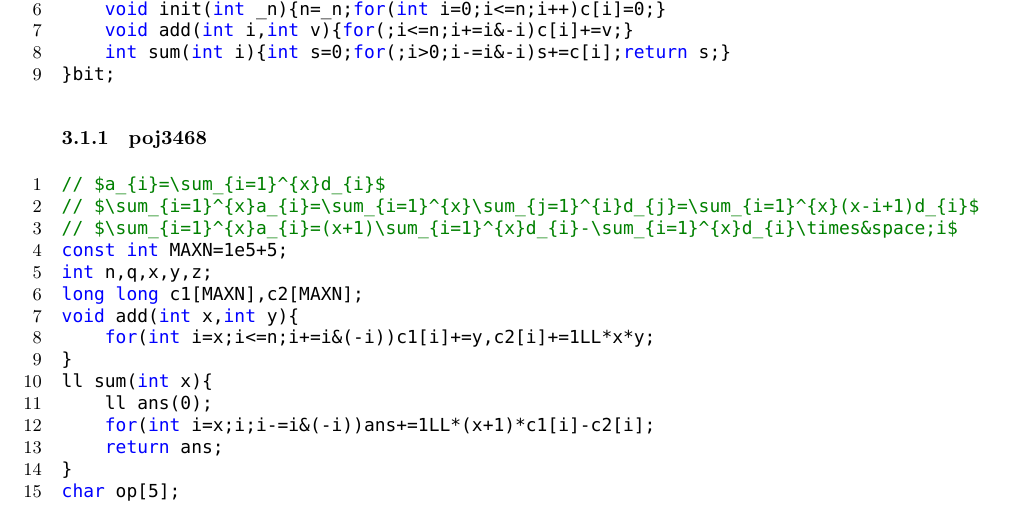
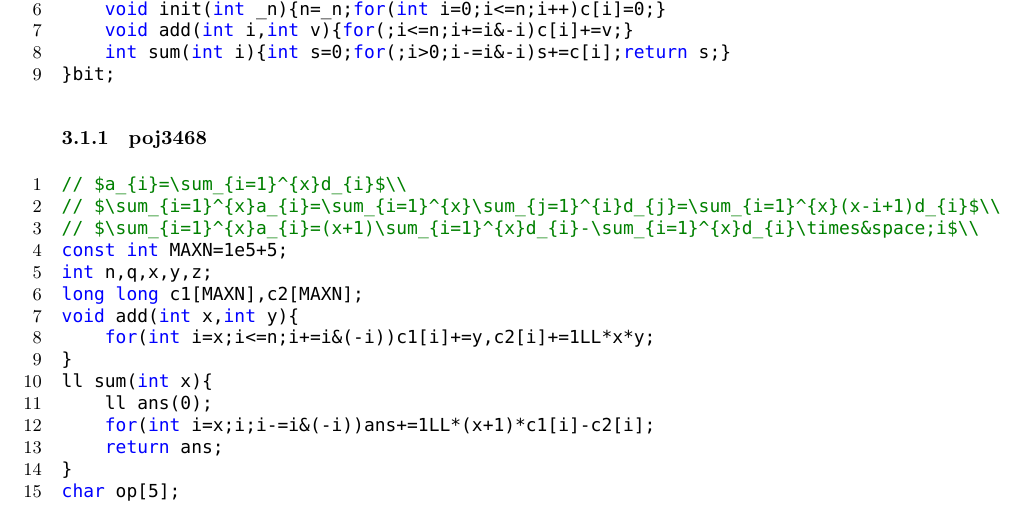
Before and after one commit to superkunn/My-ACM-Template, a LaTeX document (Manaual.tex): part of page 26 of 67, cut so that both start at the same text. Compiled offline with XeLaTeX; a missing font is replaced by an installed copy or a similar font.

Commit message:
update it

```diff
--- a/Manaual.tex
+++ b/Manaual.tex
@@ -1289,9 +1289,9 @@ struct BIT{
 \end{lstlisting}
 \subsubsection{poj3468}
 \begin{lstlisting}
-// $a_{i}=\sum_{i=1}^{x}d_{i}$
-// $\sum_{i=1}^{x}a_{i}=\sum_{i=1}^{x}\sum_{j=1}^{i}d_{j}=\sum_{i=1}^{x}(x-i+1)d_{i}$
-// $\sum_{i=1}^{x}a_{i}=(x+1)\sum_{i=1}^{x}d_{i}-\sum_{i=1}^{x}d_{i}\times&space;i$
+// $a_{i}=\sum_{i=1}^{x}d_{i}$\\
+// $\sum_{i=1}^{x}a_{i}=\sum_{i=1}^{x}\sum_{j=1}^{i}d_{j}=\sum_{i=1}^{x}(x-i+1)d_{i}$\\
+// $\sum_{i=1}^{x}a_{i}=(x+1)\sum_{i=1}^{x}d_{i}-\sum_{i=1}^{x}d_{i}\times&space;i$\\
 const int MAXN=1e5+5;
 int n,q,x,y,z;
 long long c1[MAXN],c2[MAXN];
```
Also changed, not shown: Manaual.pdf.
